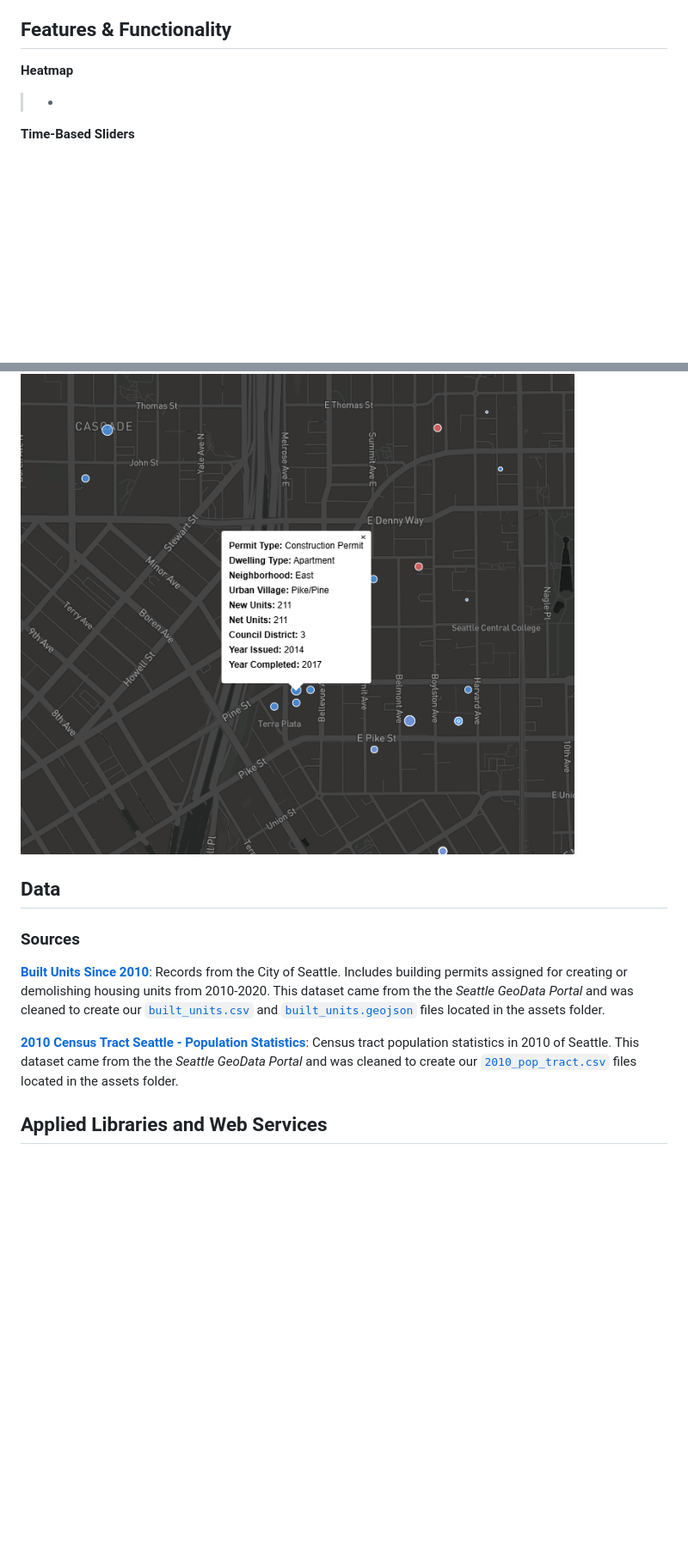
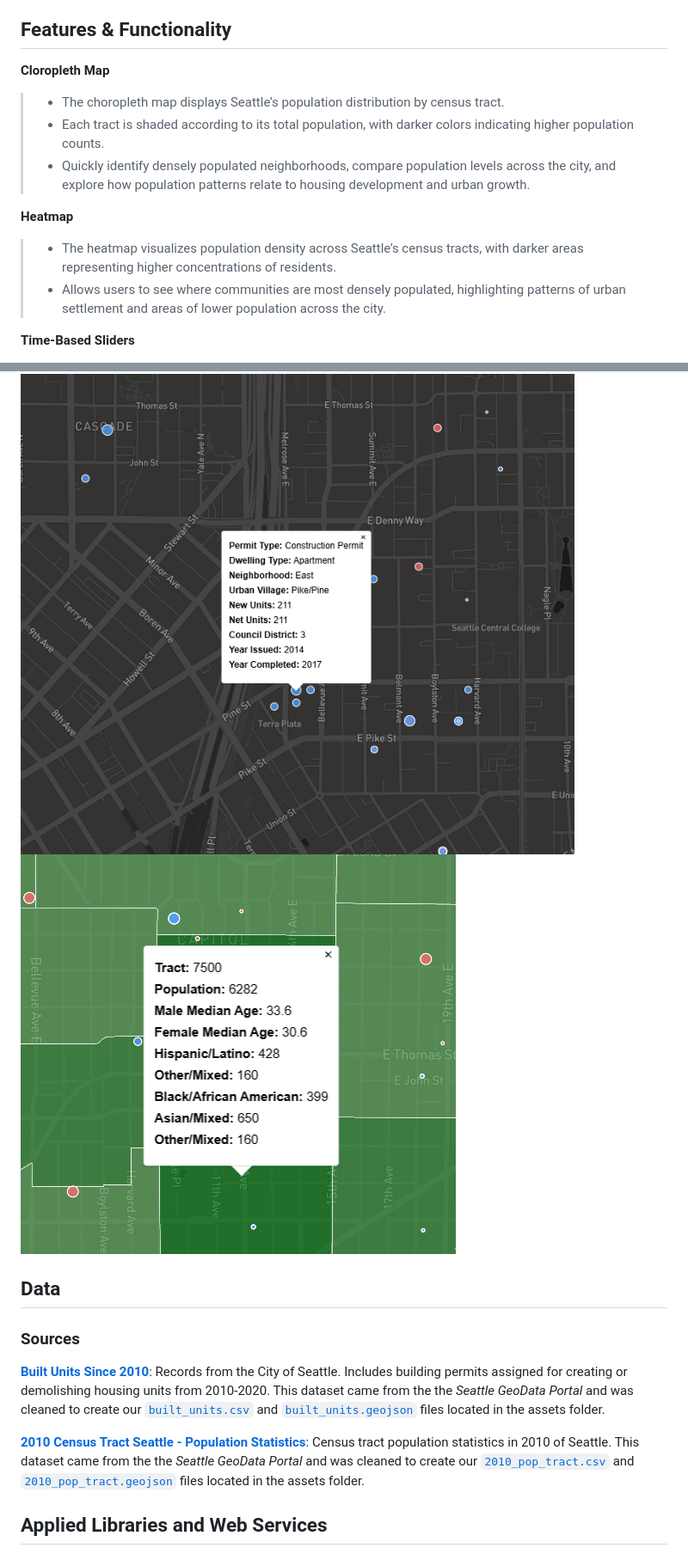
Before and after one commit to tralee10/SEA_Housing_Map, a Markdown page: README.md, 2 parts joined by grey strips. Shown at 86% size. GitHub-like rendering; blank space fills up the shorter version.

````diff
--- a/README.md
+++ b/README.md
@@ -19,8 +19,15 @@ This project aims to provide insight into how effectively housing development re
 - **Students & General Public**: exploring the map for personal or educational purposes, getting a better idea of what is going on within different communities.
 
 ## Features & Functionality
+
+**Cloropleth Map**
+> - The choropleth map displays Seattle’s population distribution by census tract.
+> - Each tract is shaded according to its total population, with darker colors indicating higher population counts.
+> - Quickly identify densely populated neighborhoods, compare population levels across the city, and explore how population patterns relate to housing development and urban growth.
+
 **Heatmap**
-> -
+> - The heatmap visualizes population density across Seattle’s census tracts, with darker areas representing higher concentrations of residents.
+> - Allows users to see where communities are most densely populated, highlighting patterns of urban settlement and areas of lower population across the city.
 
 **Time-Based Sliders**
 > - The **Year Issued** slider alters which points are shown on the map based on the year in which the building permit was issued.
@@ -54,13 +64,14 @@ This project aims to provide insight into how effectively housing development re
 
 ### Pop-Up Details
 ![image](img/house_popup.png)
+![image](img/pop_popup.png)
 
 
 ## Data
 ### Sources
 [**Built Units Since 2010**](https://data-seattlecitygis.opendata.arcgis.com/datasets/SeattleCityGIS::built-units-since-2010/about): Records from the City of Seattle. Includes building permits assigned for creating or demolishing housing units from 2010-2020. This dataset came from the the _Seattle GeoData Portal_ and was cleaned to create our [```built_units.csv```](assets/built_units.csv) and [```built_units.geojson```](assets/built_units.geojson) files located in the assets folder.
 
-[**2010 Census Tract Seattle - Population Statistics**](https://data-seattlecitygis.opendata.arcgis.com/datasets/SeattleCityGIS::2010-census-tract-seattle-population-statistics/about): Census tract population statistics in 2010 of Seattle. This dataset came from the the _Seattle GeoData Portal_ and was cleaned to create our [```2010_pop_tract.csv```](assets/2010_pop_tract.csv) files located in the assets folder.
+[**2010 Census Tract Seattle - Population Statistics**](https://data-seattlecitygis.opendata.arcgis.com/datasets/SeattleCityGIS::2010-census-tract-seattle-population-statistics/about): Census tract population statistics in 2010 of Seattle. This dataset came from the the _Seattle GeoData Portal_ and was cleaned to create our [```2010_pop_tract.csv```](assets/2010_pop_tract.csv) and [```2010_pop_tract.geojson```](assets/2010_pop_tract.geojson) files located in the assets folder.
 
 ## Applied Libraries and Web Services
 - **JavaScript, HTML, CSS**: Provides the structure and styling for the web application.
````
Also changed, not shown: other parts of README.md (+3 -3 lines).
